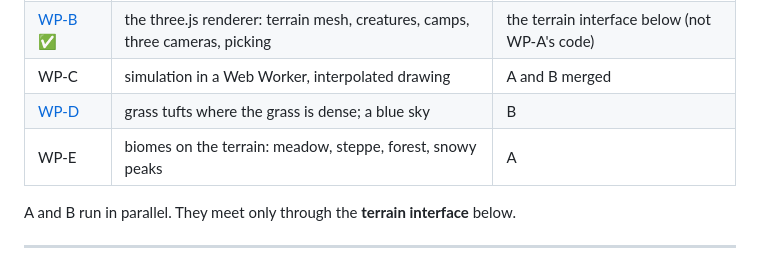
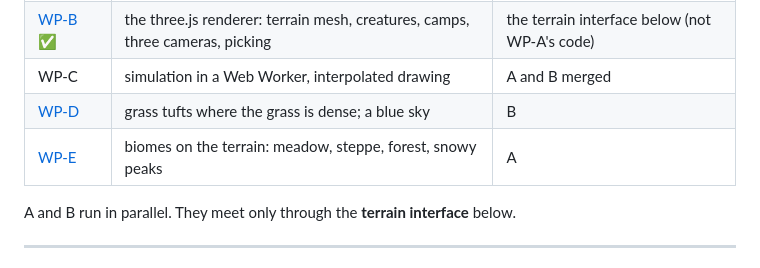
Before and after one commit to waldirbertazzijr/life-simulator, a Markdown page: docs/stage2/README.md, the part around the change. Drawn GitHub-style.

Commit message:
Add WP-E brief: biomes

```diff
--- a/docs/stage2/README.md
+++ b/docs/stage2/README.md
@@ -10,7 +10,7 @@ worktree and reviewed before it is merged.
 | [WP-B](wp-b-3d.md) ✅ | the three.js renderer: terrain mesh, creatures, camps, three cameras, picking | the terrain interface below (not WP-A's code) |
 | WP-C | simulation in a Web Worker, interpolated drawing | A and B merged |
 | [WP-D](wp-d-look.md) | grass tufts where the grass is dense; a blue sky | B |
-| WP-E | biomes on the terrain: meadow, steppe, forest, snowy peaks | A |
+| [WP-E](wp-e-biomes.md) | biomes on the terrain: meadow, steppe, forest, snowy peaks | A |
 
 A and B run in parallel. They meet only through the **terrain interface** below.
 
```
Also changed, not shown: docs/stage2/wp-e-biomes.md (added, +76 -0 lines).
